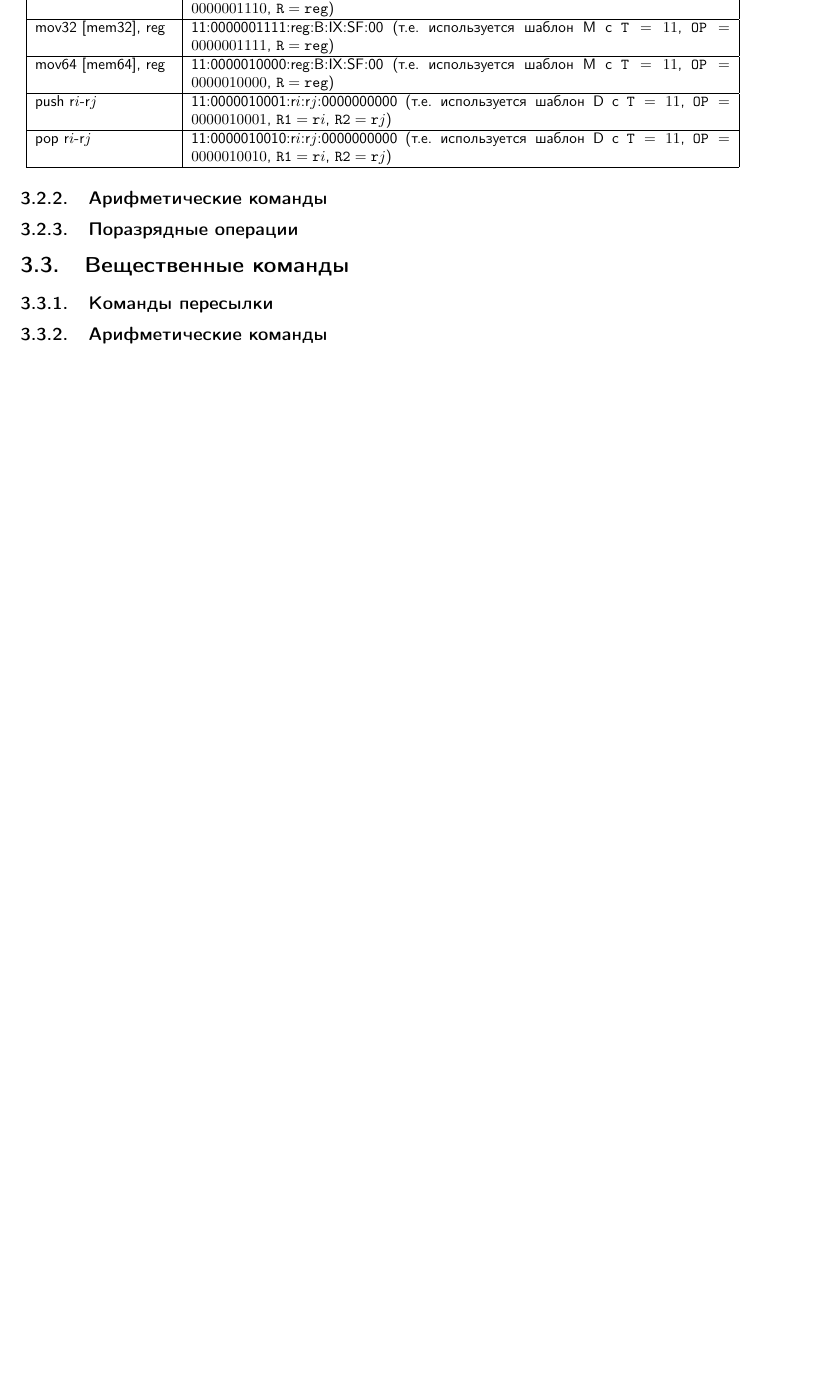
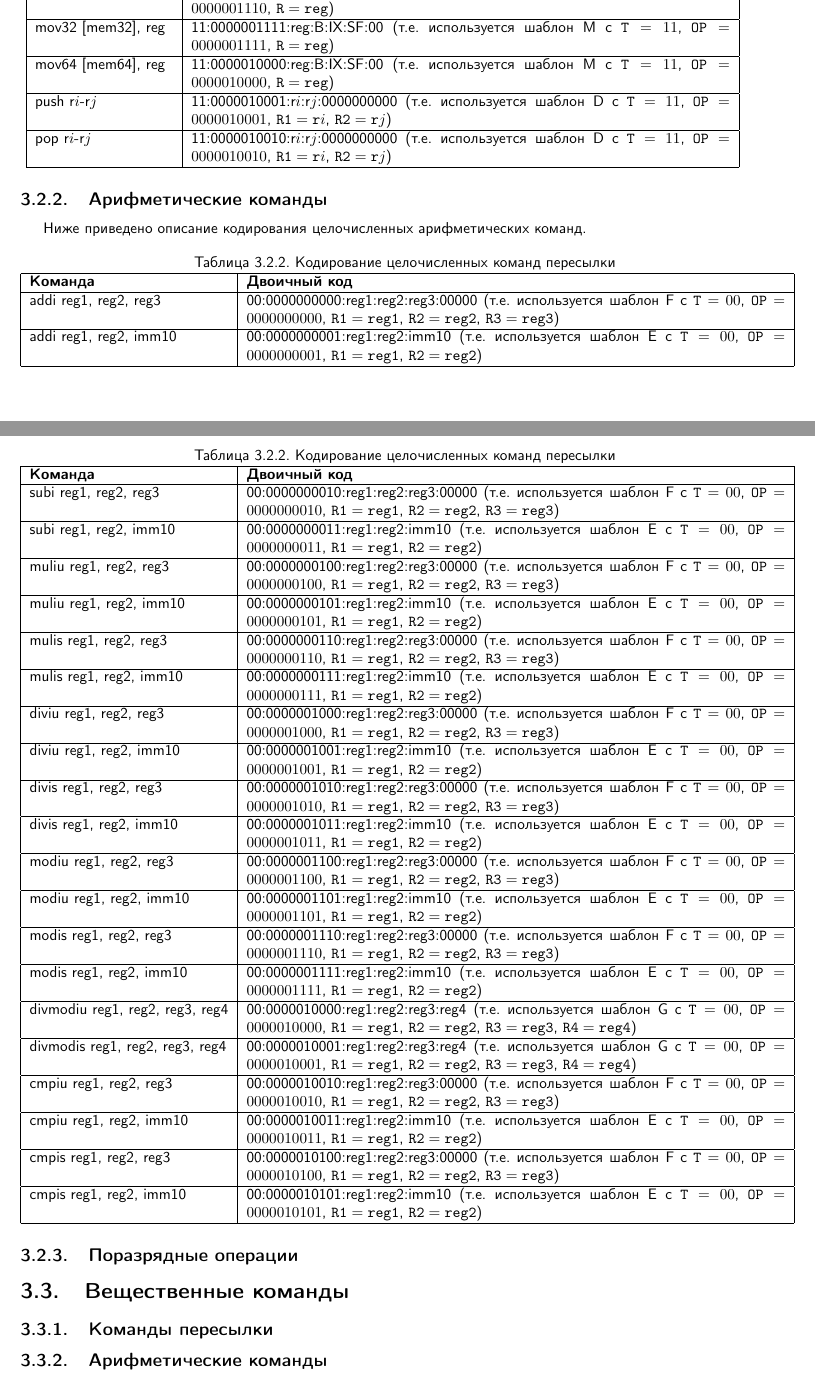
Before and after one commit to gavr-vlad-s/mur128, a LaTeX document (mur128.tex): part of page 15 of 15 before the commit and two parts of pages 15 and 16 of 16 after it, the two joined at a grey line, cut so that both start at the same text, the shorter picture padded with empty space. Compiled offline with pdfLaTeX.

Commit message:
Описал кодировку целочисленных арифметических команд.

```diff
--- a/mur128.tex
+++ b/mur128.tex
@@ -761,6 +761,34 @@ pop r$i$-r$j$        & 11:0000010010:r$i$:r$j$:0000000000 (т.е. использ
 \end{longtable}
 
     \subsection{Арифметические команды}
+Ниже приведено описание кодирования целочисленных арифметических команд.
+\begin{longtable}[c]{|l|p{12.5cm}|}
+\caption{Кодирование целочисленных команд пересылки} \\ \hline
+{\textbf{Команда}}              & \textbf{Двоичный код} \endhead \hline
+addi reg1, reg2, reg3           & 00:0000000000:reg1:reg2:reg3:00000 (т.е. используется шаблон F с $\texttt{T}=00$, $\texttt{OP}=0000000000$, $\texttt{R1}=\texttt{reg1}$, $\texttt{R2}=\texttt{reg2}$,  $\texttt{R3}=\texttt{reg3}$) \\ \hline
+addi reg1, reg2, imm10          & 00:0000000001:reg1:reg2:imm10 (т.е. используется шаблон E с $\texttt{T}=00$, $\texttt{OP}=0000000001$, $\texttt{R1}=\texttt{reg1}$, $\texttt{R2}=\texttt{reg2}$) \\ \hline
+subi reg1, reg2, reg3           & 00:0000000010:reg1:reg2:reg3:00000 (т.е. используется шаблон F с $\texttt{T}=00$, $\texttt{OP}=0000000010$, $\texttt{R1}=\texttt{reg1}$, $\texttt{R2}=\texttt{reg2}$,  $\texttt{R3}=\texttt{reg3}$) \\ \hline
+subi reg1, reg2, imm10          & 00:0000000011:reg1:reg2:imm10 (т.е. используется шаблон E с $\texttt{T}=00$, $\texttt{OP}=0000000011$, $\texttt{R1}=\texttt{reg1}$, $\texttt{R2}=\texttt{reg2}$) \\ \hline
+muliu reg1, reg2, reg3          & 00:0000000100:reg1:reg2:reg3:00000 (т.е. используется шаблон F с $\texttt{T}=00$, $\texttt{OP}=0000000100$, $\texttt{R1}=\texttt{reg1}$, $\texttt{R2}=\texttt{reg2}$,  $\texttt{R3}=\texttt{reg3}$) \\ \hline
+muliu reg1, reg2, imm10         & 00:0000000101:reg1:reg2:imm10 (т.е. используется шаблон E с $\texttt{T}=00$, $\texttt{OP}=0000000101$, $\texttt{R1}=\texttt{reg1}$, $\texttt{R2}=\texttt{reg2}$) \\ \hline
+mulis reg1, reg2, reg3          & 00:0000000110:reg1:reg2:reg3:00000 (т.е. используется шаблон F с $\texttt{T}=00$, $\texttt{OP}=0000000110$, $\texttt{R1}=\texttt{reg1}$, $\texttt{R2}=\texttt{reg2}$,  $\texttt{R3}=\texttt{reg3}$) \\ \hline
+mulis reg1, reg2, imm10         & 00:0000000111:reg1:reg2:imm10 (т.е. используется шаблон E с $\texttt{T}=00$, $\texttt{OP}=0000000111$, $\texttt{R1}=\texttt{reg1}$, $\texttt{R2}=\texttt{reg2}$) \\ \hline
+diviu reg1, reg2, reg3          & 00:0000001000:reg1:reg2:reg3:00000 (т.е. используется шаблон F с $\texttt{T}=00$, $\texttt{OP}=0000001000$, $\texttt{R1}=\texttt{reg1}$, $\texttt{R2}=\texttt{reg2}$,  $\texttt{R3}=\texttt{reg3}$) \\ \hline
+diviu reg1, reg2, imm10         & 00:0000001001:reg1:reg2:imm10 (т.е. используется шаблон E с $\texttt{T}=00$, $\texttt{OP}=0000001001$, $\texttt{R1}=\texttt{reg1}$, $\texttt{R2}=\texttt{reg2}$) \\ \hline
+divis reg1, reg2, reg3          & 00:0000001010:reg1:reg2:reg3:00000 (т.е. используется шаблон F с $\texttt{T}=00$, $\texttt{OP}=0000001010$, $\texttt{R1}=\texttt{reg1}$, $\texttt{R2}=\texttt{reg2}$,  $\texttt{R3}=\texttt{reg3}$) \\ \hline
+divis reg1, reg2, imm10         & 00:0000001011:reg1:reg2:imm10 (т.е. используется шаблон E с $\texttt{T}=00$, $\texttt{OP}=0000001011$, $\texttt{R1}=\texttt{reg1}$, $\texttt{R2}=\texttt{reg2}$) \\ \hline
+modiu reg1, reg2, reg3          & 00:0000001100:reg1:reg2:reg3:00000 (т.е. используется шаблон F с $\texttt{T}=00$, $\texttt{OP}=0000001100$, $\texttt{R1}=\texttt{reg1}$, $\texttt{R2}=\texttt{reg2}$,  $\texttt{R3}=\texttt{reg3}$) \\ \hline
+modiu reg1, reg2, imm10         & 00:0000001101:reg1:reg2:imm10 (т.е. используется шаблон E с $\texttt{T}=00$, $\texttt{OP}=0000001101$, $\texttt{R1}=\texttt{reg1}$, $\texttt{R2}=\texttt{reg2}$) \\ \hline
+modis reg1, reg2, reg3          & 00:0000001110:reg1:reg2:reg3:00000 (т.е. используется шаблон F с $\texttt{T}=00$, $\texttt{OP}=0000001110$, $\texttt{R1}=\texttt{reg1}$, $\texttt{R2}=\texttt{reg2}$,  $\texttt{R3}=\texttt{reg3}$) \\ \hline
+modis reg1, reg2, imm10         & 00:0000001111:reg1:reg2:imm10 (т.е. используется шаблон E с $\texttt{T}=00$, $\texttt{OP}=0000001111$, $\texttt{R1}=\texttt{reg1}$, $\texttt{R2}=\texttt{reg2}$) \\ \hline
+divmodiu reg1, reg2, reg3, reg4 & 00:0000010000:reg1:reg2:reg3:reg4 (т.е. используется шаблон G с $\texttt{T}=00$, $\texttt{OP}=0000010000$, $\texttt{R1}=\texttt{reg1}$, $\texttt{R2}=\texttt{reg2}$,  $\texttt{R3}=\texttt{reg3}$, $\texttt{R4}=\texttt{reg4}$) \\ \hline
+divmodis reg1, reg2, reg3, reg4  & 00:0000010001:reg1:reg2:reg3:reg4 (т.е. используется шаблон G с $\texttt{T}=00$, $\texttt{OP}=0000010001$, $\texttt{R1}=\texttt{reg1}$, $\texttt{R2}=\texttt{reg2}$,  $\texttt{R3}=\texttt{reg3}$, $\texttt{R4}=\texttt{reg4}$) \\ \hline
+cmpiu reg1, reg2, reg3           & 00:0000010010:reg1:reg2:reg3:00000 (т.е. используется шаблон F с $\texttt{T}=00$, $\texttt{OP}=0000010010$, $\texttt{R1}=\texttt{reg1}$, $\texttt{R2}=\texttt{reg2}$,  $\texttt{R3}=\texttt{reg3}$) \\ \hline
+cmpiu reg1, reg2, imm10          & 00:0000010011:reg1:reg2:imm10 (т.е. используется шаблон E с $\texttt{T}=00$, $\texttt{OP}=0000010011$, $\texttt{R1}=\texttt{reg1}$, $\texttt{R2}=\texttt{reg2}$) \\ \hline
+cmpis reg1, reg2, reg3           & 00:0000010100:reg1:reg2:reg3:00000 (т.е. используется шаблон F с $\texttt{T}=00$, $\texttt{OP}=0000010100$, $\texttt{R1}=\texttt{reg1}$, $\texttt{R2}=\texttt{reg2}$,  $\texttt{R3}=\texttt{reg3}$) \\ \hline
+cmpis reg1, reg2, imm10          & 00:0000010101:reg1:reg2:imm10 (т.е. используется шаблон E с $\texttt{T}=00$, $\texttt{OP}=0000010101$, $\texttt{R1}=\texttt{reg1}$, $\texttt{R2}=\texttt{reg2}$) \\ \hline
+\end{longtable}
+
     \subsection{Поразрядные операции}
 \section{Вещественные команды}
     \subsection{Команды пересылки}
```
Also changed, not shown: mur128.pdf, mur128.tex (2 more changed lines).
